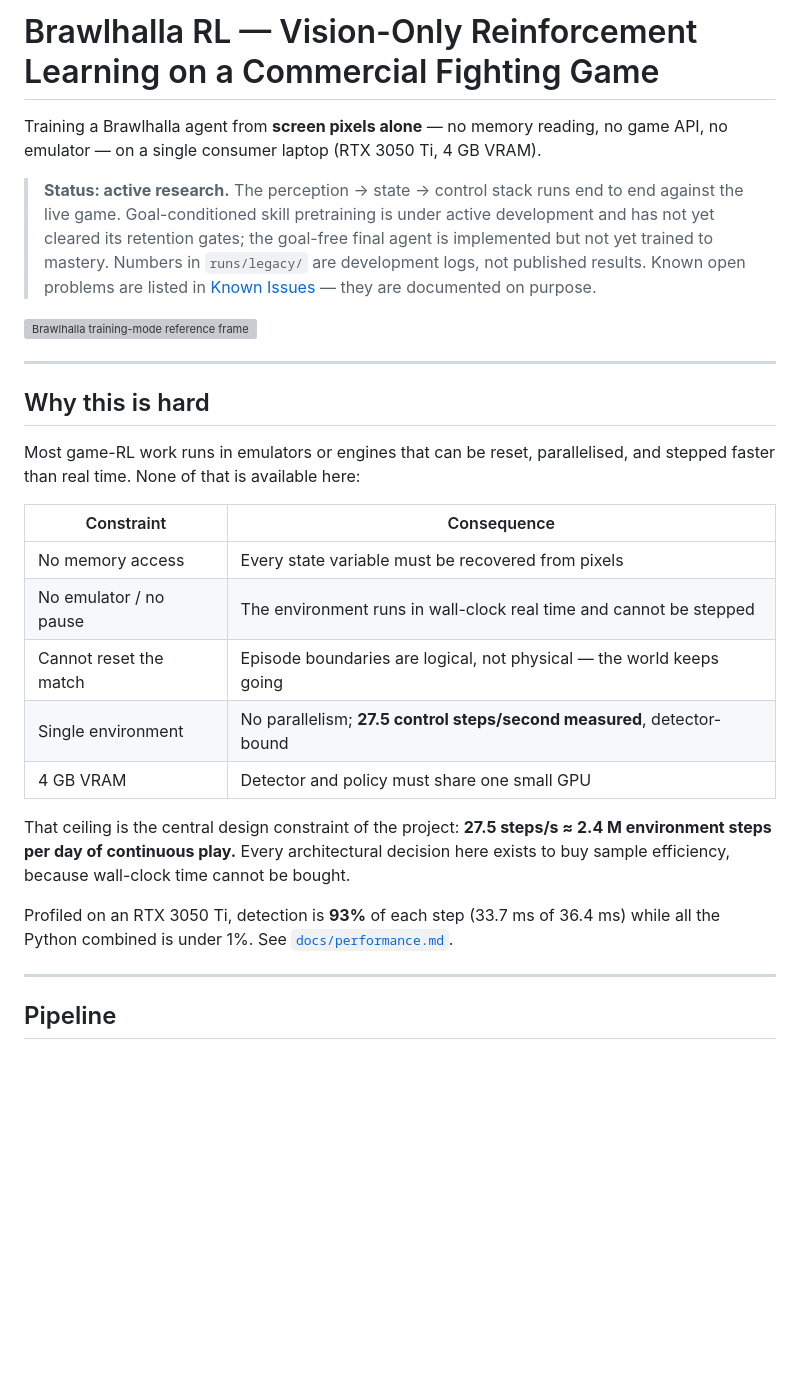
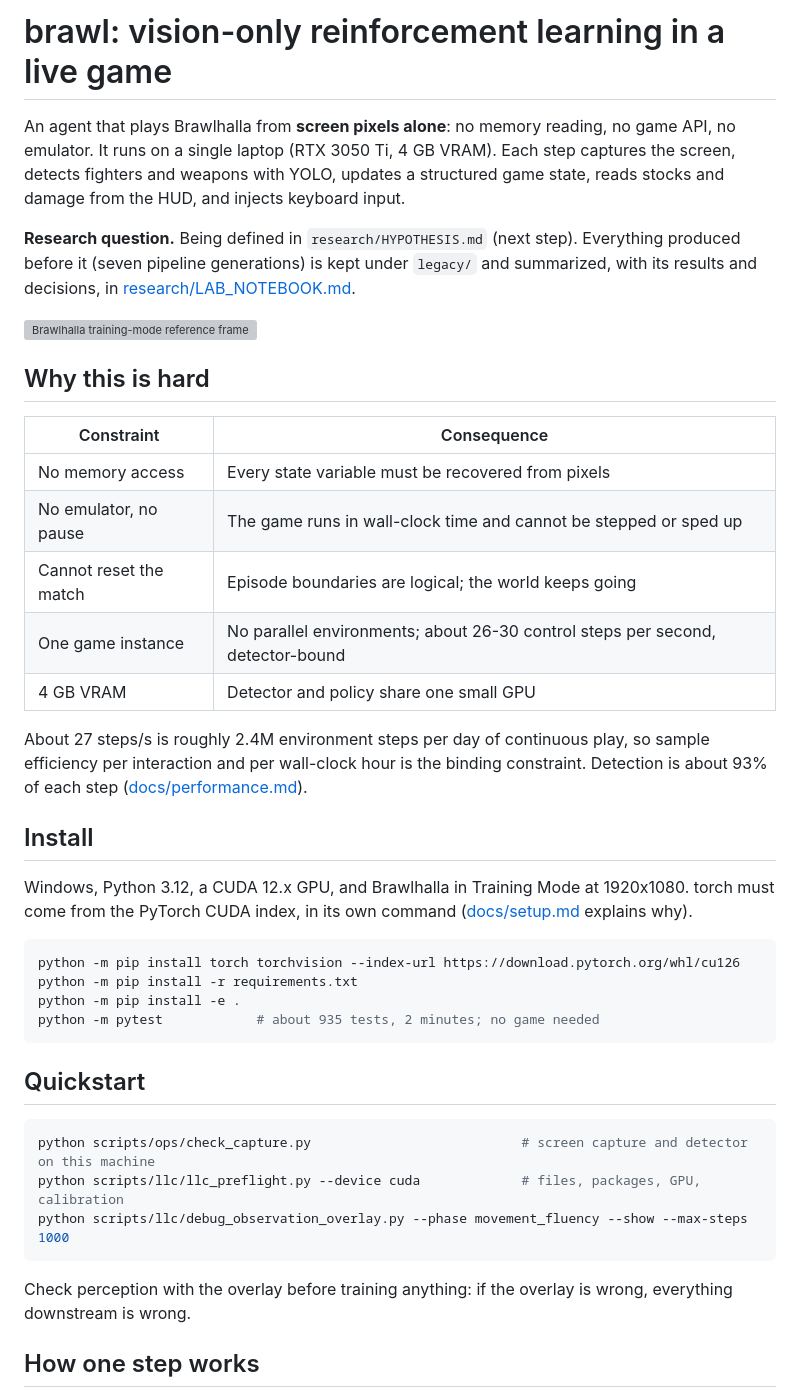
Before and after one commit to MA-Zbida/brawl_scratch, a Markdown page: README.md, the part around one of its changes. Drawn GitHub-style; blank space fills up the shorter version; grey boxes are pictures that could not be loaded.

````diff
--- a/README.md
+++ b/README.md
@@ -1,41 +1,53 @@
-# Brawlhalla RL — Vision-Only Reinforcement Learning on a Commercial Fighting Game
+# brawl: vision-only reinforcement learning in a live game
 
-Training a Brawlhalla agent from **screen pixels alone** — no memory reading, no game API, no
-emulator — on a single consumer laptop (RTX 3050 Ti, 4 GB VRAM).
+An agent that plays Brawlhalla from **screen pixels alone**: no memory reading, no game API, no
+emulator. It runs on a single laptop (RTX 3050 Ti, 4 GB VRAM). Each step captures the screen,
+detects fighters and weapons with YOLO, updates a structured game state, reads stocks and damage
+from the HUD, and injects keyboard input.
 
-> **Status: active research.** The perception → state → control stack runs end to end against the
-> live game. Goal-conditioned skill pretraining is under active development and has not yet
-> cleared its retention gates; the goal-free final agent is implemented but not yet trained to
-> mastery. Numbers in `runs/legacy/` are development logs, not published results.
-> Known open problems are listed in [Known Issues](#known-issues) — they are documented on purpose.
+**Research question.** Being defined in `research/HYPOTHESIS.md` (next step). Everything produced before it (seven pipeline generations) is kept under `legacy/` and
+summarized, with its results and decisions, in [research/LAB_NOTEBOOK.md](research/LAB_NOTEBOOK.md).
 
 ![Brawlhalla training-mode reference frame](assets/screenshots/stage-reference-1080p.png)
 
----
-
 ## Why this is hard
-
-Most game-RL work runs in emulators or engines that can be reset, parallelised, and stepped faster
-than real time. None of that is available here:
 
 | Constraint | Consequence |
 |---|---|
 | No memory access | Every state variable must be recovered from pixels |
-| No emulator / no pause | The environment runs in wall-clock real time and cannot be stepped |
-| Cannot reset the match | Episode boundaries are logical, not physical — the world keeps going |
-| Single environment | No parallelism; **27.5 control steps/second measured**, detector-bound |
-| 4 GB VRAM | Detector and policy must share one small GPU |
+| No emulator, no pause | The game runs in wall-clock time and cannot be stepped or sped up |
+| Cannot reset the match | Episode boundaries are logical; the world keeps going |
+| One game instance | No parallel environments; about 26-30 control steps per second, detector-bound |
+| 4 GB VRAM | Detector and policy share one small GPU |
 
-That ceiling is the central design constraint of the project: **27.5 steps/s ≈ 2.4 M environment
-steps per day of continuous play.** Every architectural decision here exists to buy sample
-efficiency, because wall-clock time cannot be bought.
+About 27 steps/s is roughly 2.4M environment steps per day of continuous play, so sample
+efficiency per interaction and per wall-clock hour is the binding constraint. Detection is about
+93% of each step ([docs/performance.md](docs/performance.md)).
 
-Profiled on an RTX 3050 Ti, detection is **93%** of each step (33.7 ms of 36.4 ms) while all
-the Python combined is under 1%. See [`docs/performance.md`](docs/performance.md).
+## Install
 
----
+Windows, Python 3.12, a CUDA 12.x GPU, and Brawlhalla in Training Mode at 1920x1080. torch must
+come from the PyTorch CUDA index, in its own command ([docs/setup.md](docs/setup.md) explains why).
 
-## Pipeline
+```powershell
+python -m pip install torch torchvision --index-url https://download.pytorch.org/whl/cu126
+python -m pip install -r requirements.txt
+python -m pip install -e .
+python -m pytest            # about 935 tests, 2 minutes; no game needed
+```
+
+## Quickstart
+
+```powershell
+python scripts/ops/check_capture.py                           # screen capture and detector on this machine
+python scripts/llc/llc_preflight.py --device cuda             # files, packages, GPU, calibration
+python scripts/llc/debug_observation_overlay.py --phase movement_fluency --show --max-steps 1000
+```
+
+Check perception with the overlay before training anything: if the overlay is wrong, everything
+downstream is wrong.
+
+## How one step works
 
 ```mermaid
 flowchart LR
````
Also changed, not shown: other parts of README.md (+78 -142 lines), research/LAB_NOTEBOOK.md (added, +193 -0 lines), 1 other file.
